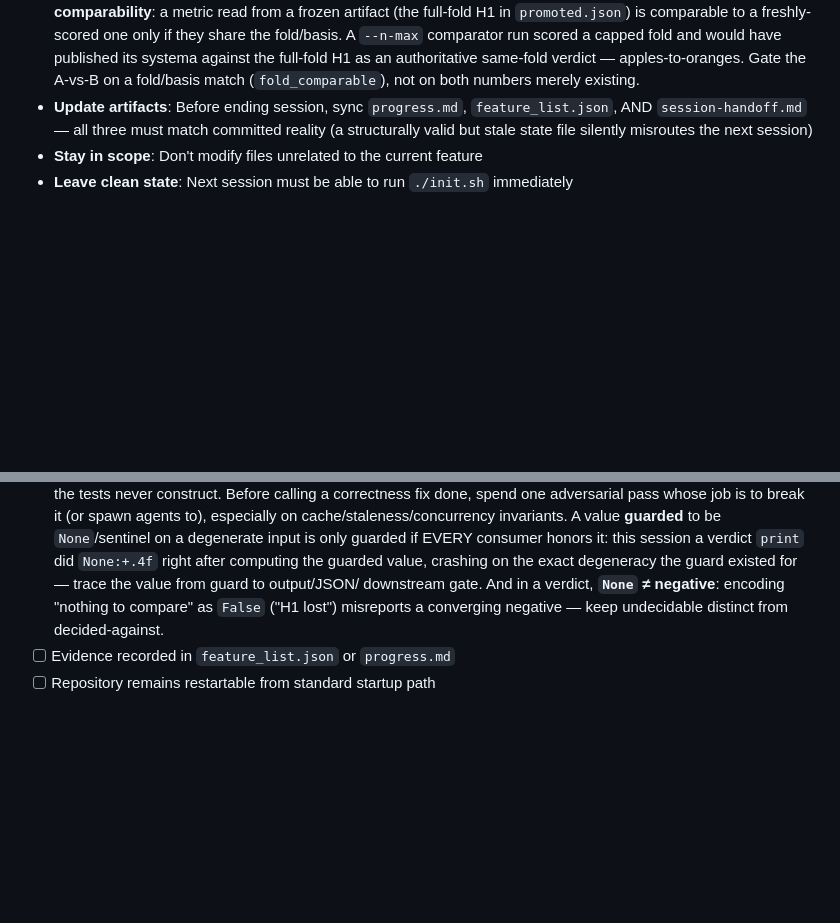
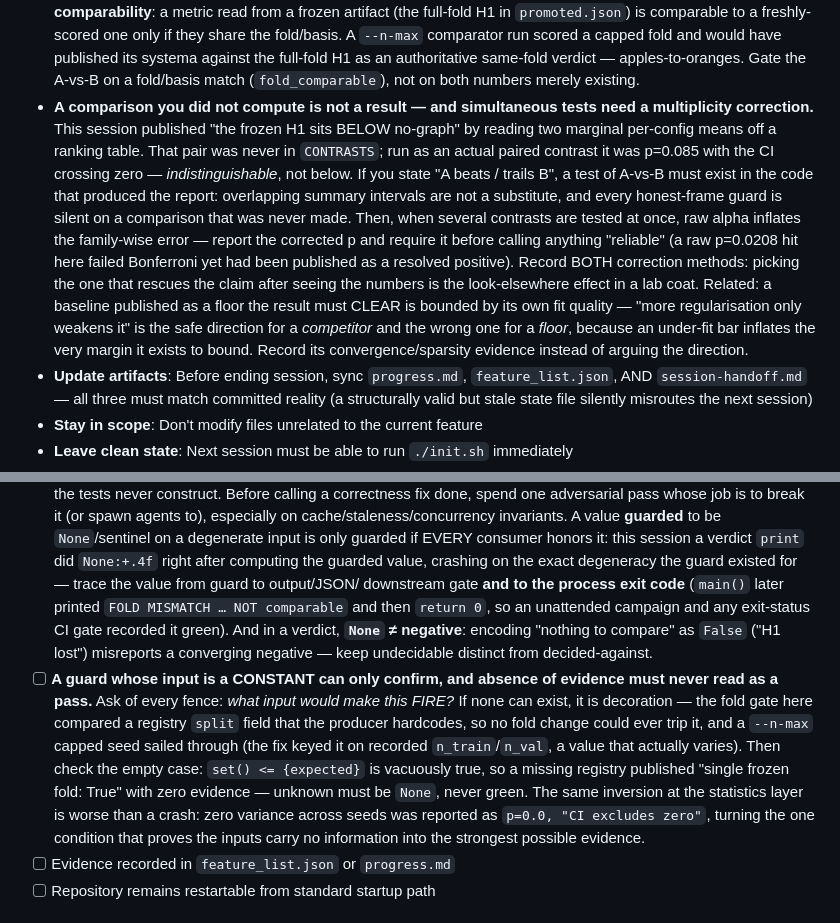
Before and after one commit to Vijayavallabh/tcell-causal-ppi, a Markdown page: AGENTS.md, 2 parts joined by grey strips. GitHub-like rendering; blank space fills up the shorter version.

Commit message:
Harness: encode three lessons from the xhigh review — untested claims, dead guards, exit-code silence
The review of f1a00dd found two published claims that no existing harness rule would have caught,
because every rule in AGENTS.md assumed the guard actually ran.

1. Working Rules — "A comparison you did not compute is not a result." The headline claim
   ("the frozen H1 sits BELOW no-graph") was read off two marginal per-config means; that pair was
   never a contrast, and run properly it was p=0.085 with the CI crossing zero. The honest-frame
   guards were silent because no comparison was made. Riders: simultaneous contrasts need a
   multiplicity correction with BOTH methods recorded (choosing the one that rescues the claim after
   seeing the numbers is the look-elsewhere effect), and a baseline published as a floor to clear is
   bounded by its own fit quality — "more regularisation only weakens it" is safe for a competitor
   and wrong for a floor, since an under-fit bar inflates the margin it exists to bound.

2. Definition of Done — "A guard whose input is a CONSTANT can only confirm." Ask what input would
   make the fence FIRE; if none can exist it is decoration. The fold gate compared a registry field
   the producer hardcodes, so a capped-fold seed sailed through. Plus: absence of evidence must not
   read as a pass (set() <= {expected} is vacuously true), and the statistics-layer inversion —
   zero variance reported as p=0.0 "CI excludes zero" — turns the one condition proving the inputs
   carry no information into the strongest possible evidence.

3. Extended the existing guard-honored-end-to-end rule to the process EXIT CODE: main() printed
   FOLD MISMATCH ... NOT comparable and then returned 0, so an unattended campaign and any
   exit-status CI gate recorded it green. Same failure as the None:+.4f crash, one layer out.

Rules already covered (presence != freshness, provenance != comparability, undecidable !=
decided-against) were deliberately not duplicated. AGENTS.md 157 -> 182 lines.
Harness validator 100/100, all five subsystems full. ./init.sh green at 314.

```diff
--- a/AGENTS.md
+++ b/AGENTS.md
@@ -55,6 +55,20 @@ Key facts:
   if they share the fold/basis. A `--n-max` comparator run scored a capped fold and would have published
   its systema against the full-fold H1 as an authoritative same-fold verdict — apples-to-oranges. Gate the
   A-vs-B on a fold/basis match (`fold_comparable`), not on both numbers merely existing.
+- **A comparison you did not compute is not a result — and simultaneous tests need a multiplicity
+  correction.** This session published "the frozen H1 sits BELOW no-graph" by reading two marginal
+  per-config means off a ranking table. That pair was never in `CONTRASTS`; run as an actual paired
+  contrast it was p=0.085 with the CI crossing zero — *indistinguishable*, not below. If you state "A
+  beats / trails B", a test of A-vs-B must exist in the code that produced the report: overlapping
+  summary intervals are not a substitute, and every honest-frame guard is silent on a comparison that
+  was never made. Then, when several contrasts are tested at once, raw alpha inflates the family-wise
+  error — report the corrected p and require it before calling anything "reliable" (a raw p=0.0208 hit
+  here failed Bonferroni yet had been published as a resolved positive). Record BOTH correction methods:
+  picking the one that rescues the claim after seeing the numbers is the look-elsewhere effect in a lab
+  coat. Related: a baseline published as a floor the result must CLEAR is bounded by its own fit
+  quality — "more regularisation only weakens it" is the safe direction for a *competitor* and the wrong
+  one for a *floor*, because an under-fit bar inflates the very margin it exists to bound. Record its
+  convergence/sparsity evidence instead of arguing the direction.
 - **Update artifacts**: Before ending session, sync `progress.md`, `feature_list.json`, AND
   `session-handoff.md` — all three must match committed reality (a structurally valid but stale
   state file silently misroutes the next session)
@@ -92,8 +106,19 @@ A feature is done only when ALL of the following are true:
       A value **guarded** to be `None`/sentinel on a degenerate input is only guarded if EVERY consumer
       honors it: this session a verdict `print` did `None:+.4f` right after computing the guarded value,
       crashing on the exact degeneracy the guard existed for — trace the value from guard to output/JSON/
-      downstream gate. And in a verdict, **`None` ≠ negative**: encoding "nothing to compare" as `False`
+      downstream gate **and to the process exit code** (`main()` later printed `FOLD MISMATCH … NOT
+      comparable` and then `return 0`, so an unattended campaign and any exit-status CI gate recorded it
+      green). And in a verdict, **`None` ≠ negative**: encoding "nothing to compare" as `False`
       ("H1 lost") misreports a converging negative — keep undecidable distinct from decided-against.
+- [ ] **A guard whose input is a CONSTANT can only confirm, and absence of evidence must never read as
+      a pass.** Ask of every fence: *what input would make this FIRE?* If none can exist, it is
+      decoration — the fold gate here compared a registry `split` field that the producer hardcodes, so
+      no fold change could ever trip it, and a `--n-max` capped seed sailed through (the fix keyed it on
+      recorded `n_train`/`n_val`, a value that actually varies). Then check the empty case: `set() <=
+      {expected}` is vacuously true, so a missing registry published "single frozen fold: True" with
+      zero evidence — unknown must be `None`, never green. The same inversion at the statistics layer is
+      worse than a crash: zero variance across seeds was reported as `p=0.0, "CI excludes zero"`, turning
+      the one condition that proves the inputs carry no information into the strongest possible evidence.
 - [ ] Evidence recorded in `feature_list.json` or `progress.md`
 - [ ] Repository remains restartable from standard startup path
 
```
